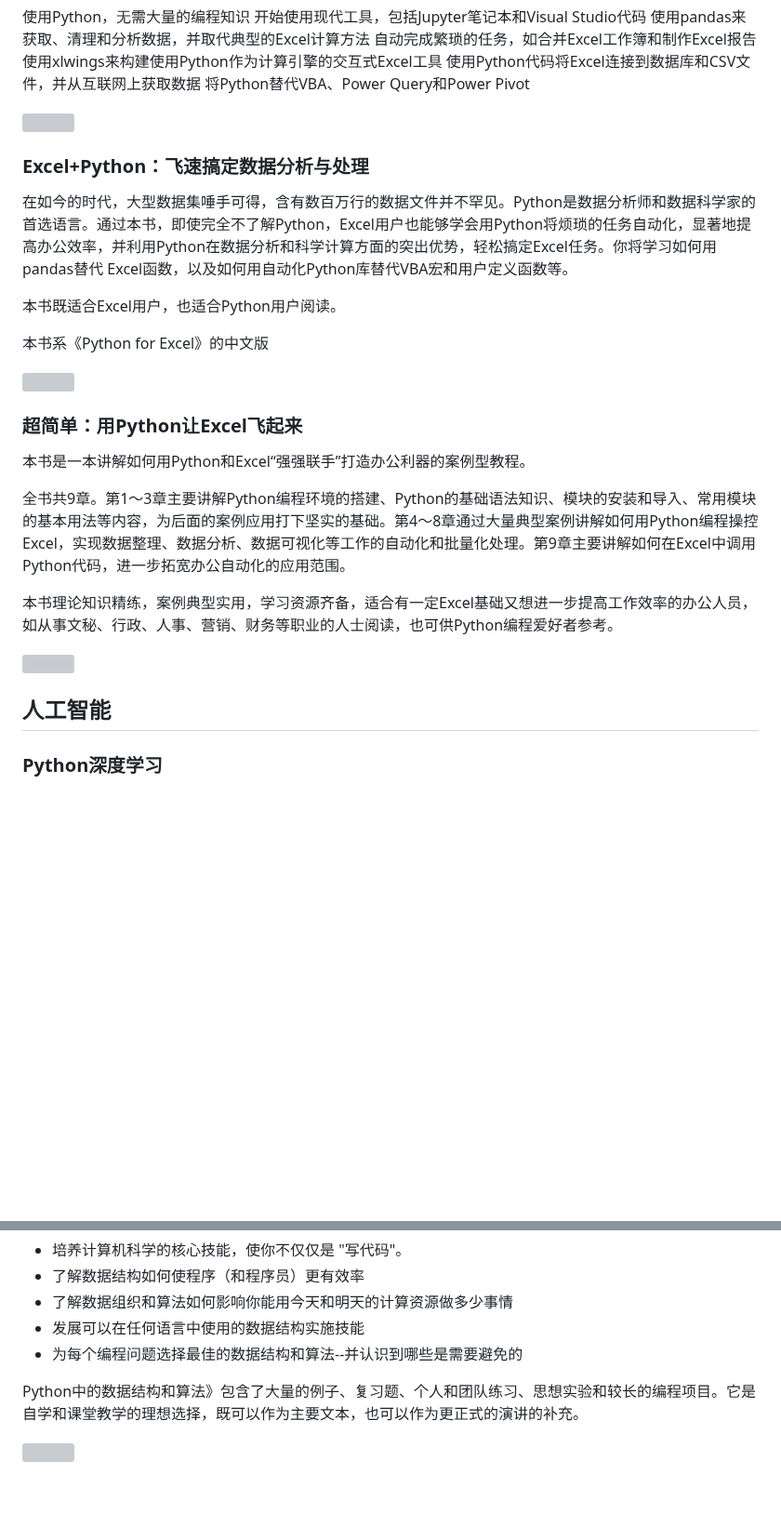
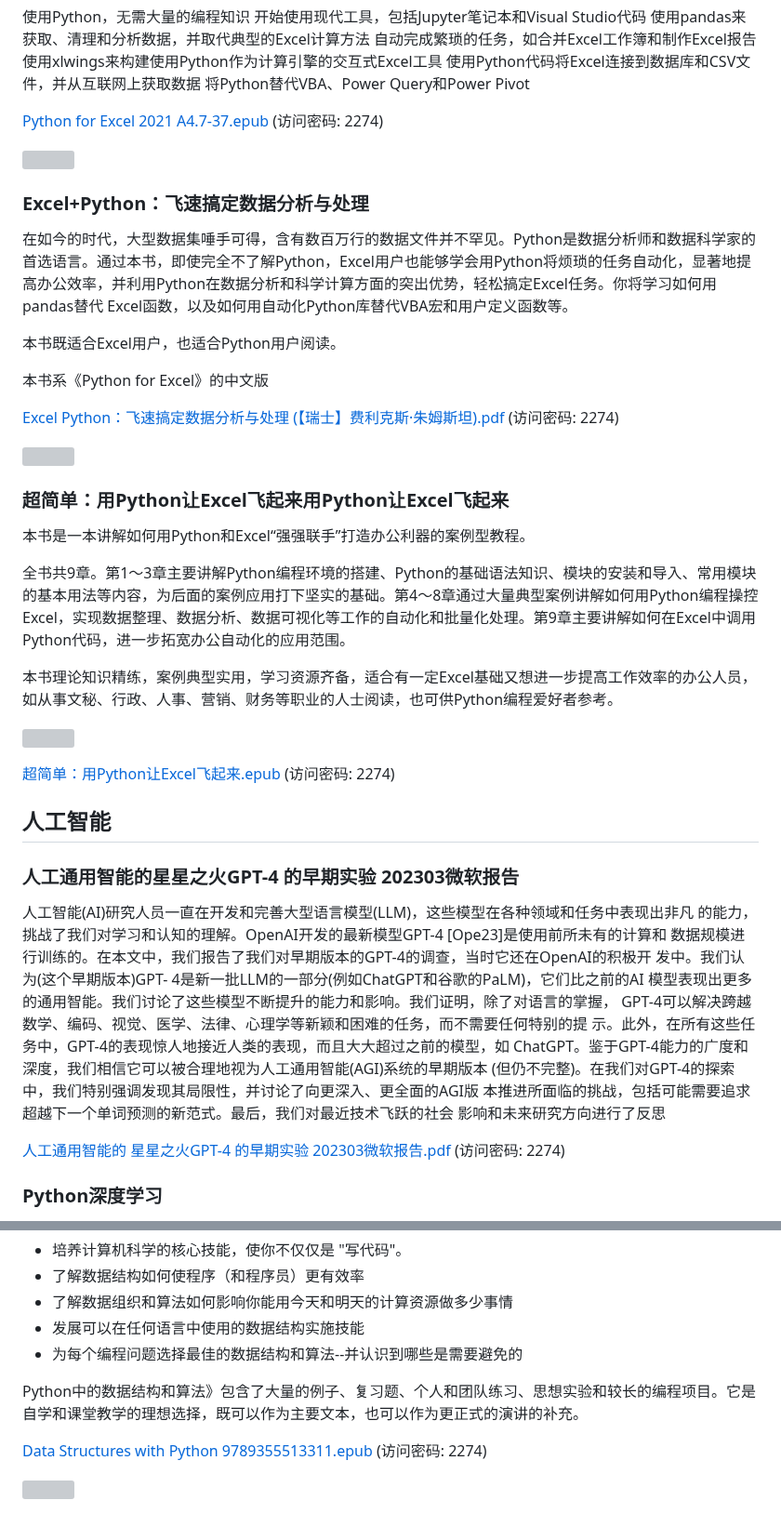
Before and after one commit to china-testing/python_cn_resouce, a Markdown page: python_good_books.md, 2 parts joined by grey strips. Shown at 93% size. Rendered like a GitHub page; blank space fills up the shorter version; grey boxes are pictures that could not be loaded.

```diff
--- a/python_good_books.md
+++ b/python_good_books.md
@@ -308,6 +351,8 @@ https://github.com/mattharrison/effective_pandas_book
 使用Python代码将Excel连接到数据库和CSV文件，并从互联网上获取数据
 将Python替代VBA、Power Query和Power Pivot
 
+[Python for Excel 2021 A4.7-37.epub](https://url97.ctfile.com/f/18113597-839814978-aad773?p=2274) (访问密码: 2274)
+
 
 ![](https://m.media-amazon.com/images/I/51AGl9kDv3L._SX379_BO1,204,203,200_.jpg)
 
@@ -319,11 +364,13 @@ https://github.com/mattharrison/effective_pandas_book
 
 本书系《Python for Excel》的中文版
 
+[Excel Python：飞速搞定数据分析与处理 (【瑞士】费利克斯·朱姆斯坦).pdf](https://url97.ctfile.com/f/18113597-839815155-691b2e?p=2274) (访问密码: 2274)
+
 
 ![](https://images-cn.ssl-images-amazon.cn/images/I/51ykShup3kL.jpg)
 
 
-### 超简单：用Python让Excel飞起来
+### 超简单：用Python让Excel飞起来用Python让Excel飞起来
 
 本书是一本讲解如何用Python和Excel“强强联手”打造办公利器的案例型教程。
 
@@ -334,8 +381,26 @@ https://github.com/mattharrison/effective_pandas_book
 
 ![](https://images-cn.ssl-images-amazon.cn/images/I/51LtHX-bxhL.jpg)
 
+[超简单：用Python让Excel飞起来.epub](https://url97.ctfile.com/f/18113597-839815185-2cf9fc?p=2274) (访问密码: 2274)
+
 
 ## 人工智能
+
+### 人工通用智能的星星之火GPT-4 的早期实验 202303微软报告
+
+人工智能(AI)研究人员一直在开发和完善大型语言模型(LLM)，这些模型在各种领域和任务中表现出非凡
+的能力，挑战了我们对学习和认知的理解。OpenAI开发的最新模型GPT-4 [Ope23]是使用前所未有的计算和
+数据规模进行训练的。在本文中，我们报告了我们对早期版本的GPT-4的调查，当时它还在OpenAI的积极开
+发中。我们认为(这个早期版本)GPT- 4是新一批LLM的一部分(例如ChatGPT和谷歌的PaLM)，它们比之前的AI
+模型表现出更多的通用智能。我们讨论了这些模型不断提升的能力和影响。我们证明，除了对语言的掌握，
+GPT-4可以解决跨越数学、编码、视觉、医学、法律、心理学等新颖和困难的任务，而不需要任何特别的提
+示。此外，在所有这些任务中，GPT-4的表现惊人地接近人类的表现，而且大大超过之前的模型，如
+ChatGPT。鉴于GPT-4能力的广度和深度，我们相信它可以被合理地视为人工通用智能(AGI)系统的早期版本
+(但仍不完整)。在我们对GPT-4的探索中，我们特别强调发现其局限性，并讨论了向更深入、更全面的AGI版
+本推进所面临的挑战，包括可能需要追求超越下一个单词预测的新范式。最后，我们对最近技术飞跃的社会
+影响和未来研究方向进行了反思
+
+[人工通用智能的 星星之火GPT-4 的早期实验 202303微软报告.pdf](https://url97.ctfile.com/f/18113597-839813199-6221eb?p=2274) (访问密码: 2274)
 
 ### Python深度学习
 
@@ -564,4 +629,7 @@ Django for Professionals将你的网络开发技能提升到一个新的水平
 
 Python中的数据结构和算法》包含了大量的例子、复习题、个人和团队练习、思想实验和较长的编程项目。它是自学和课堂教学的理想选择，既可以作为主要文本，也可以作为更正式的演讲的补充。
 
+[Data Structures with Python 9789355513311.epub](https://url97.ctfile.com/f/18113597-839832489-c9b3cd?p=2274)  (访问密码: 2274)
+
+
 ![](https://m.media-amazon.com/images/I/51sXIrI7BdL._SX383_BO1,204,203,200_.jpg)
```
Also changed, not shown: other parts of python_good_books.md (+44 -1 lines).
